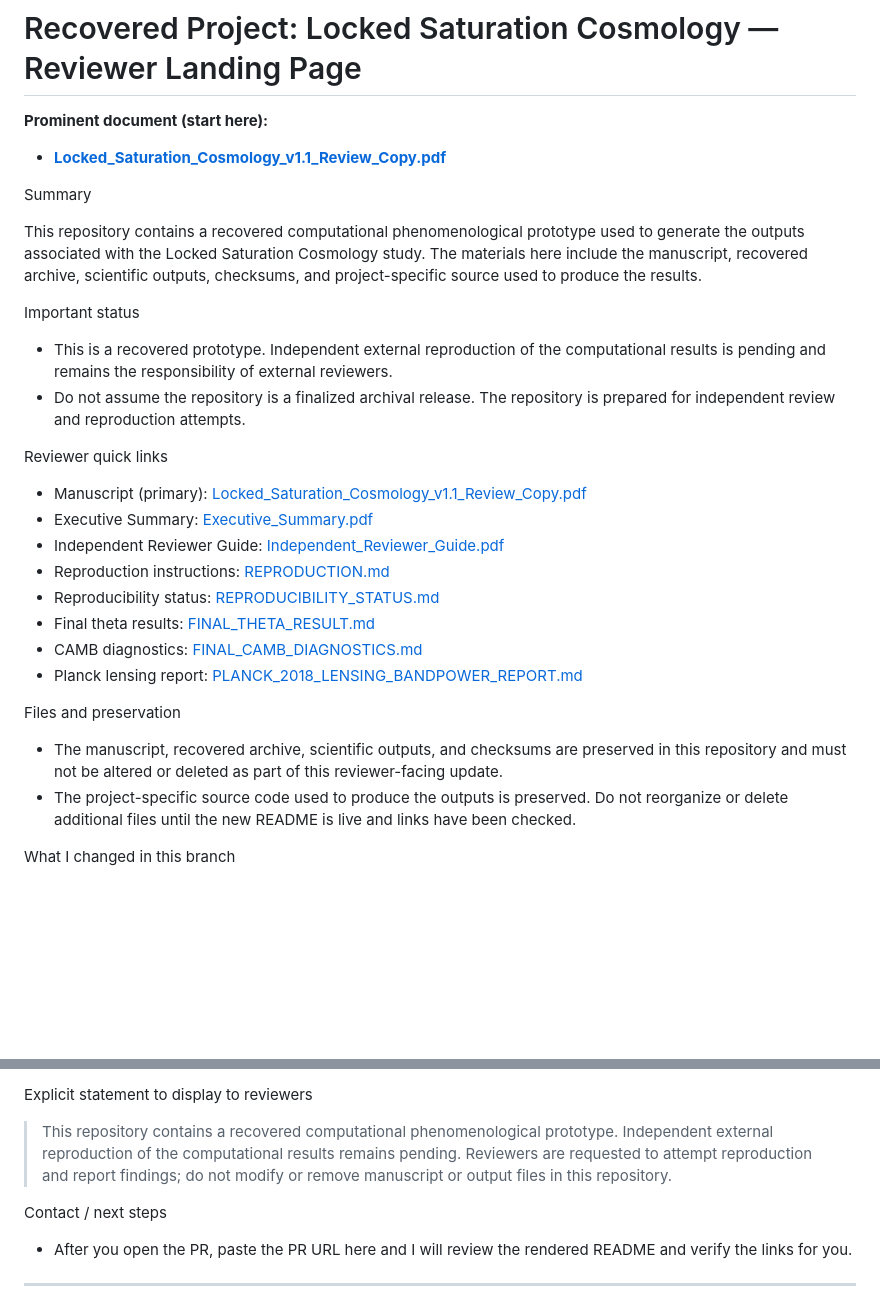
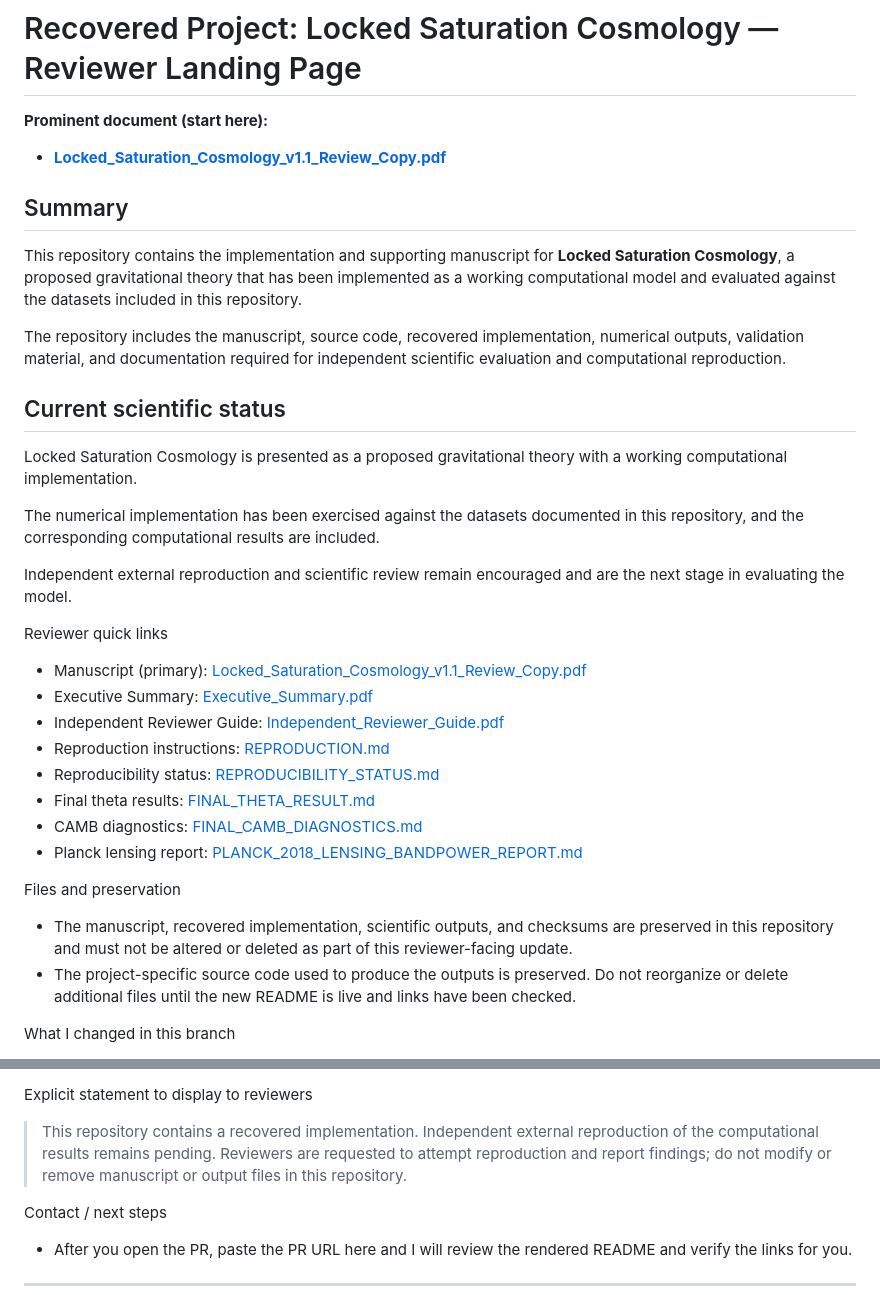
Before and after one commit to 4fmhhjc9wf-ctrl/James-Lawrence-, a Markdown page: README.md, 2 parts joined by grey strips. GitHub-like rendering; blank space fills up the shorter version.

Commit message:
docs: update README intro wording on review-readme (use 'recovered implementation' and supplied Summary/Status)

```diff
--- a/README.md
+++ b/README.md
@@ -4,15 +4,19 @@
 
 - **[Locked_Saturation_Cosmology_v1.1_Review_Copy.pdf](./Locked_Saturation_Cosmology_v1.1_Review_Copy.pdf)**
 
+## Summary
 
-Summary
+This repository contains the implementation and supporting manuscript for **Locked Saturation Cosmology**, a proposed gravitational theory that has been implemented as a working computational model and evaluated against the datasets included in this repository.
 
-This repository contains a recovered computational phenomenological prototype used to generate the outputs associated with the Locked Saturation Cosmology study. The materials here include the manuscript, recovered archive, scientific outputs, checksums, and project-specific source used to produce the results.
+The repository includes the manuscript, source code, recovered implementation, numerical outputs, validation material, and documentation required for independent scientific evaluation and computational reproduction.
 
-Important status
+## Current scientific status
 
-- This is a recovered prototype. Independent external reproduction of the computational results is pending and remains the responsibility of external reviewers.
-- Do not assume the repository is a finalized archival release. The repository is prepared for independent review and reproduction attempts.
+Locked Saturation Cosmology is presented as a proposed gravitational theory with a working computational implementation.
+
+The numerical implementation has been exercised against the datasets documented in this repository, and the corresponding computational results are included.
+
+Independent external reproduction and scientific review remain encouraged and are the next stage in evaluating the model.
 
 Reviewer quick links
 
@@ -27,7 +31,7 @@ Reviewer quick links
 
 Files and preservation
 
-- The manuscript, recovered archive, scientific outputs, and checksums are preserved in this repository and must not be altered or deleted as part of this reviewer-facing update.
+- The manuscript, recovered implementation, scientific outputs, and checksums are preserved in this repository and must not be altered or deleted as part of this reviewer-facing update.
 - The project-specific source code used to produce the outputs is preserved. Do not reorganize or delete additional files until the new README is live and links have been checked.
 
 What I changed in this branch
@@ -44,7 +48,7 @@ Reviewer instructions (simple)
 
 Explicit statement to display to reviewers
 
-> This repository contains a recovered computational phenomenological prototype. Independent external reproduction of the computational results remains pending. Reviewers are requested to attempt reproduction and report findings; do not modify or remove manuscript or output files in this repository.
+> This repository contains a recovered implementation. Independent external reproduction of the computational results remains pending. Reviewers are requested to attempt reproduction and report findings; do not modify or remove manuscript or output files in this repository.
 
 Contact / next steps
 
```
